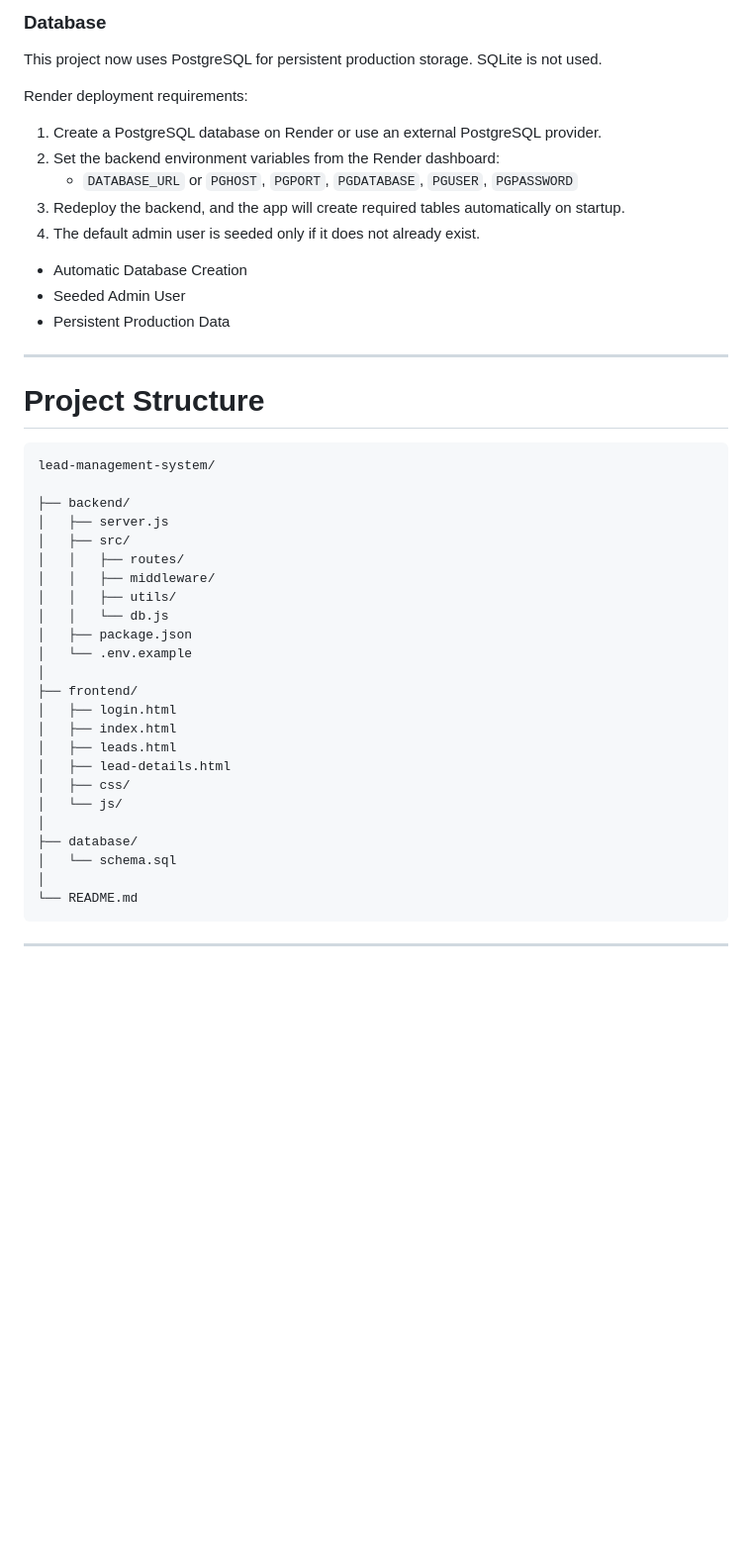
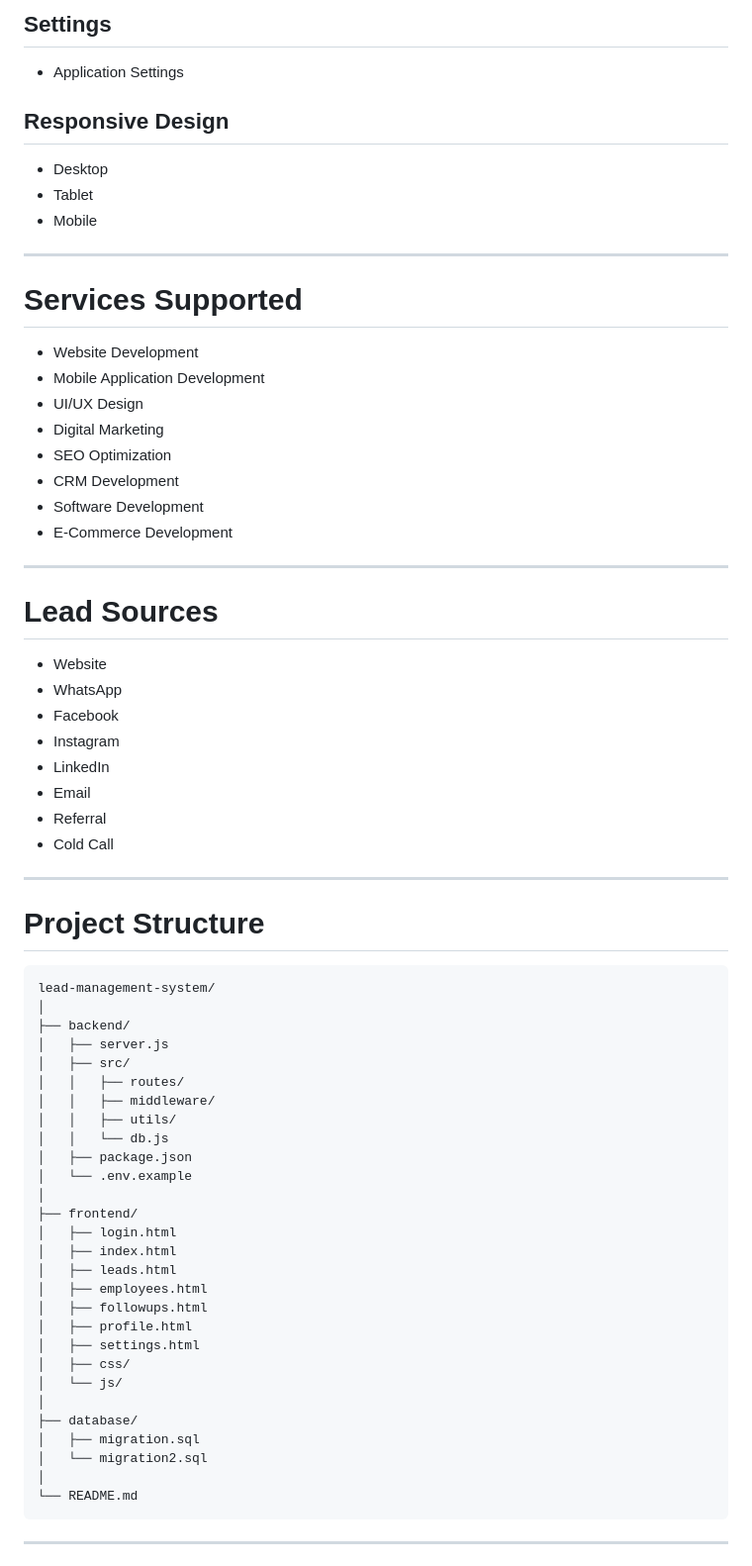
Before and after one commit to sheetala62/lead-management-system, a Markdown page: README.md, the part around one of its changes. Shown at 99% size. Drawn GitHub-style; blank space fills up the shorter version.

````diff
--- a/README.md
+++ b/README.md
@@ -94,19 +125,39 @@ The system provides authentication, lead management, follow-up tracking, dashboa
 
-### Database
+## Settings
 
-This project now uses PostgreSQL for persistent production storage. SQLite is not used.
+- Application Settings
 
-Render deployment requirements:
+## Responsive Design
 
-1. Create a PostgreSQL database on Render or use an external PostgreSQL provider.
-2. Set the backend environment variables from the Render dashboard:
-   - `DATABASE_URL` or `PGHOST`, `PGPORT`, `PGDATABASE`, `PGUSER`, `PGPASSWORD`
-3. Redeploy the backend, and the app will create required tables automatically on startup.
-4. The default admin user is seeded only if it does not already exist.
+- Desktop
+- Tablet
+- Mobile
 
-- Automatic Database Creation
-- Seeded Admin User
-- Persistent Production Data
+---
+
+# Services Supported
+
+- Website Development
+- Mobile Application Development
+- UI/UX Design
+- Digital Marketing
+- SEO Optimization
+- CRM Development
+- Software Development
+- E-Commerce Development
+
+---
+
+# Lead Sources
+
+- Website
+- WhatsApp
+- Facebook
+- Instagram
+- LinkedIn
+- Email
+- Referral
+- Cold Call
 
 ---
 
@@ -114,7 +165,7 @@ Render deployment requirements:
 
 ```
 lead-management-system/
-
+│
 ├── backend/
 │   ├── server.js
 │   ├── src/
@@ -129,12 +180,16 @@ lead-management-system/
 │   ├── login.html
 │   ├── index.html
 │   ├── leads.html
-│   ├── lead-details.html
+│   ├── employees.html
+│   ├── followups.html
+│   ├── profile.html
+│   ├── settings.html
 │   ├── css/
 │   └── js/
 │
 ├── database/
-│   └── schema.sql
+│   ├── migration.sql
+│   └── migration2.sql
 │
 └── README.md
 ```
````
Also changed, not shown: other parts of README.md (+99 -66 lines).
